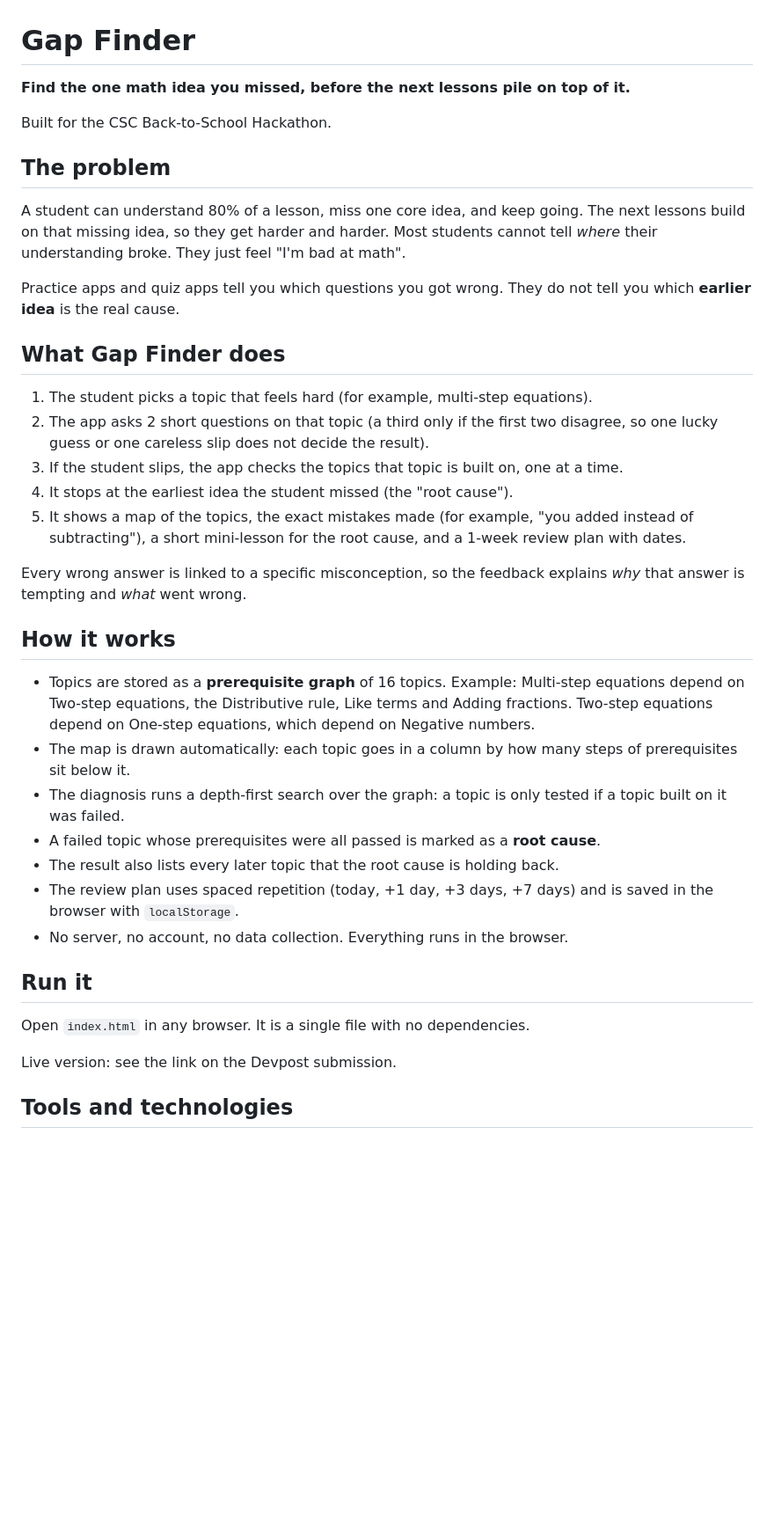
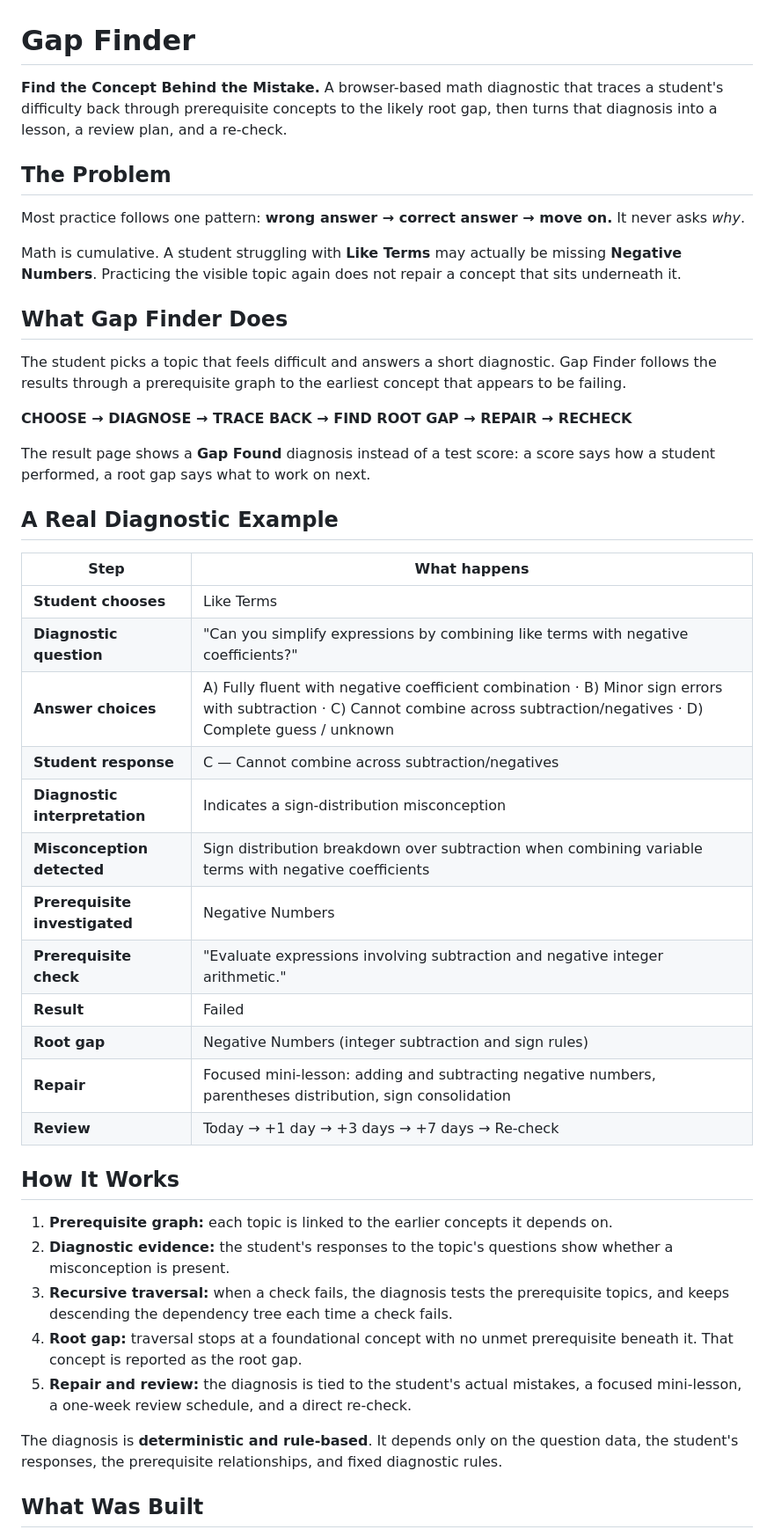
Before and after one commit to image19image-code/math-gap-finder, a Markdown page: README.md, the part around one of its changes. Shown at 88% size. Rendered like a GitHub page; blank space fills up the shorter version.

Commit message:
Revise README for clarity and detail
Updated the README to clarify the purpose and functionality of Gap Finder, including sections on the problem it addresses, how it works, and the technologies used.

```diff
--- a/README.md
+++ b/README.md
@@ -1,40 +1,47 @@
 # Gap Finder
 
-**Find the one math idea you missed, before the next lessons pile on top of it.**
+**Find the Concept Behind the Mistake.** A browser-based math diagnostic that traces a student's difficulty back through prerequisite concepts to the likely root gap, then turns that diagnosis into a lesson, a review plan, and a re-check.
 
-Built for the CSC Back-to-School Hackathon.
+## The Problem
 
-## The problem
+Most practice follows one pattern: **wrong answer → correct answer → move on.** It never asks *why*.
 
-A student can understand 80% of a lesson, miss one core idea, and keep going. The next lessons build on that missing idea, so they get harder and harder. Most students cannot tell *where* their understanding broke. They just feel "I'm bad at math".
+Math is cumulative. A student struggling with **Like Terms** may actually be missing **Negative Numbers**. Practicing the visible topic again does not repair a concept that sits underneath it.
 
-Practice apps and quiz apps tell you which questions you got wrong. They do not tell you which **earlier idea** is the real cause.
+## What Gap Finder Does
 
-## What Gap Finder does
+The student picks a topic that feels difficult and answers a short diagnostic. Gap Finder follows the results through a prerequisite graph to the earliest concept that appears to be failing.
 
-1. The student picks a topic that feels hard (for example, multi-step equations).
-2. The app asks 2 short questions on that topic (a third only if the first two disagree, so one lucky guess or one careless slip does not decide the result).
-3. If the student slips, the app checks the topics that topic is built on, one at a time.
-4. It stops at the earliest idea the student missed (the "root cause").
-5. It shows a map of the topics, the exact mistakes made (for example, "you added instead of subtracting"), a short mini-lesson for the root cause, and a 1-week review plan with dates.
+**CHOOSE → DIAGNOSE → TRACE BACK → FIND ROOT GAP → REPAIR → RECHECK**
 
-Every wrong answer is linked to a specific misconception, so the feedback explains *why* that answer is tempting and *what* went wrong.
+The result page shows a **Gap Found** diagnosis instead of a test score: a score says how a student performed, a root gap says what to work on next.
 
-## How it works
+## A Real Diagnostic Example
 
-- Topics are stored as a **prerequisite graph** of 16 topics. Example: Multi-step equations depend on Two-step equations, the Distributive rule, Like terms and Adding fractions. Two-step equations depend on One-step equations, which depend on Negative numbers.
-- The map is drawn automatically: each topic goes in a column by how many steps of prerequisites sit below it.
-- The diagnosis runs a depth-first search over the graph: a topic is only tested if a topic built on it was failed.
-- A failed topic whose prerequisites were all passed is marked as a **root cause**.
-- The result also lists every later topic that the root cause is holding back.
-- The review plan uses spaced repetition (today, +1 day, +3 days, +7 days) and is saved in the browser with `localStorage`.
-- No server, no account, no data collection. Everything runs in the browser.
+| Step | What happens |
+|---|---|
+| **Student chooses** | Like Terms |
+| **Diagnostic question** | "Can you simplify expressions by combining like terms with negative coefficients?" |
+| **Answer choices** | A) Fully fluent with negative coefficient combination · B) Minor sign errors with subtraction · C) Cannot combine across subtraction/negatives · D) Complete guess / unknown |
+| **Student response** | C — Cannot combine across subtraction/negatives |
+| **Diagnostic interpretation** | Indicates a sign-distribution misconception |
+| **Misconception detected** | Sign distribution breakdown over subtraction when combining variable terms with negative coefficients |
+| **Prerequisite investigated** | Negative Numbers |
+| **Prerequisite check** | "Evaluate expressions involving subtraction and negative integer arithmetic." |
+| **Result** | Failed |
+| **Root gap** | Negative Numbers (integer subtraction and sign rules) |
+| **Repair** | Focused mini-lesson: adding and subtracting negative numbers, parentheses distribution, sign consolidation |
+| **Review** | Today → +1 day → +3 days → +7 days → Re-check |
 
-## Run it
+## How It Works
 
-Open `index.html` in any browser. It is a single file with no dependencies.
+1. **Prerequisite graph:** each topic is linked to the earlier concepts it depends on.
+2. **Diagnostic evidence:** the student's responses to the topic's questions show whether a misconception is present.
+3. **Recursive traversal:** when a check fails, the diagnosis tests the prerequisite topics, and keeps descending the dependency tree each time a check fails.
+4. **Root gap:** traversal stops at a foundational concept with no unmet prerequisite beneath it. That concept is reported as the root gap.
+5. **Repair and review:** the diagnosis is tied to the student's actual mistakes, a focused mini-lesson, a one-week review schedule, and a direct re-check.
 
-Live version: see the link on the Devpost submission.
+The diagnosis is **deterministic and rule-based**. It depends only on the question data, the student's responses, the prerequisite relationships, and fixed diagnostic rules.
 
-## Tools and technologies
+## What Was Built
 
```
Also changed, not shown: other parts of README.md (+60 -10 lines).
